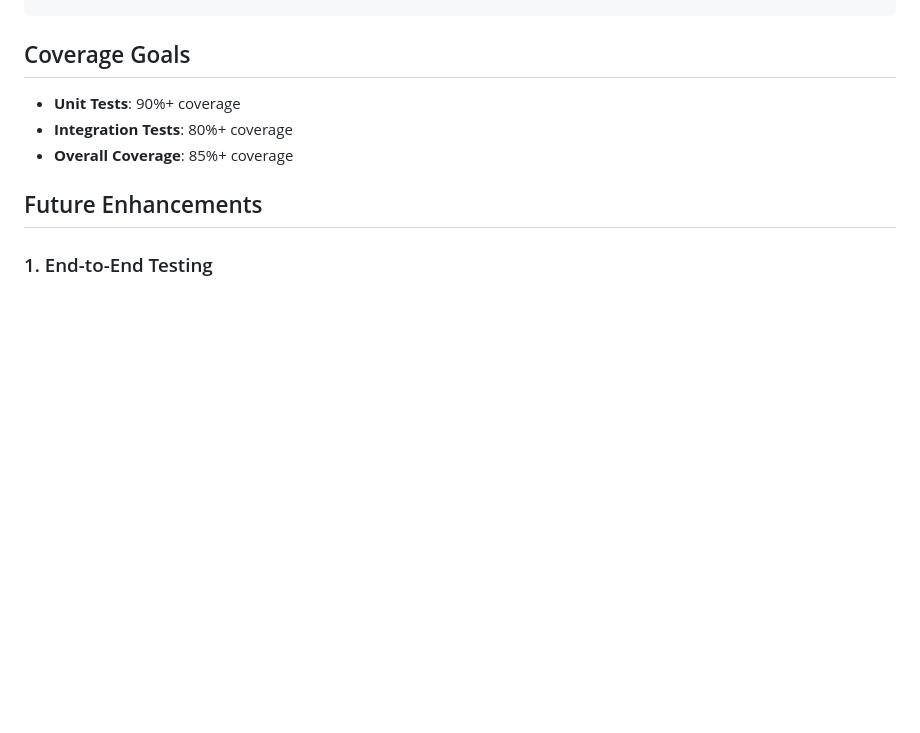
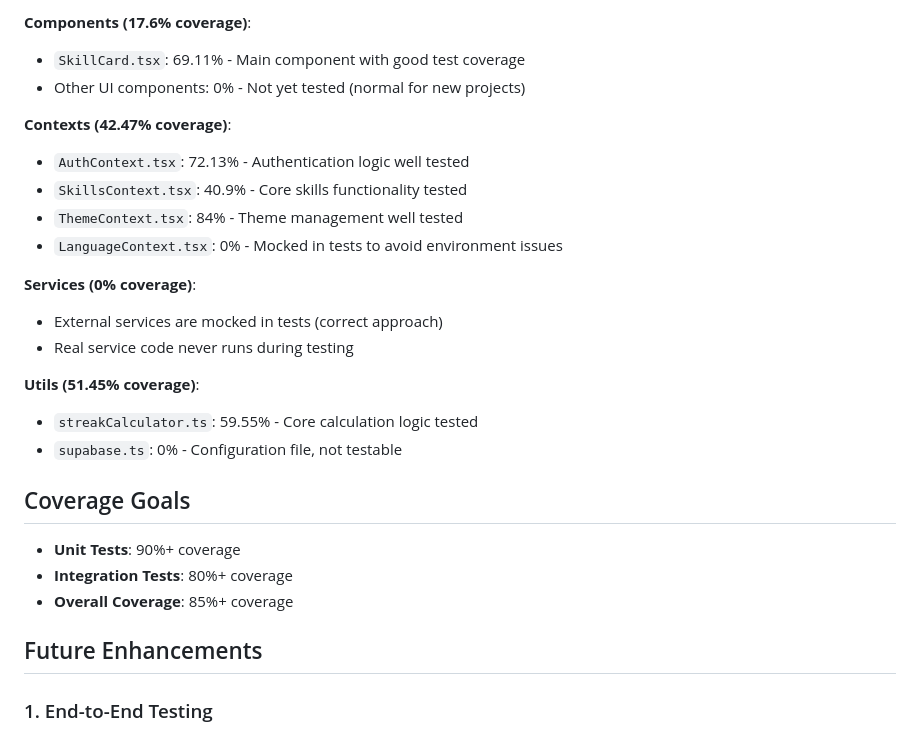
Before and after one commit to ST10298302/SkillSync, a Markdown page: docs/testing-strategy.md, the part around one of its changes. GitHub-like rendering; blank space fills up the shorter version.

```diff
--- a/docs/testing-strategy.md
+++ b/docs/testing-strategy.md
@@ -298,3 +364,21 @@ jobs:
+**Components (17.6% coverage)**:
+- `SkillCard.tsx`: 69.11% - Main component with good test coverage
+- Other UI components: 0% - Not yet tested (normal for new projects)
+
+**Contexts (42.47% coverage)**:
+- `AuthContext.tsx`: 72.13% - Authentication logic well tested
+- `SkillsContext.tsx`: 40.9% - Core skills functionality tested
+- `ThemeContext.tsx`: 84% - Theme management well tested
+- `LanguageContext.tsx`: 0% - Mocked in tests to avoid environment issues
+
+**Services (0% coverage)**:
+- External services are mocked in tests (correct approach)
+- Real service code never runs during testing
+
+**Utils (51.45% coverage)**:
+- `streakCalculator.ts`: 59.55% - Core calculation logic tested
+- `supabase.ts`: 0% - Configuration file, not testable
+
 ## Coverage Goals
 
 - **Unit Tests**: 90%+ coverage
```
Also changed, not shown: other parts of docs/testing-strategy.md (+66 -0 lines), docs/README.md (+44 -10 lines), docs/unit-testing.md (+23 -5 lines).
